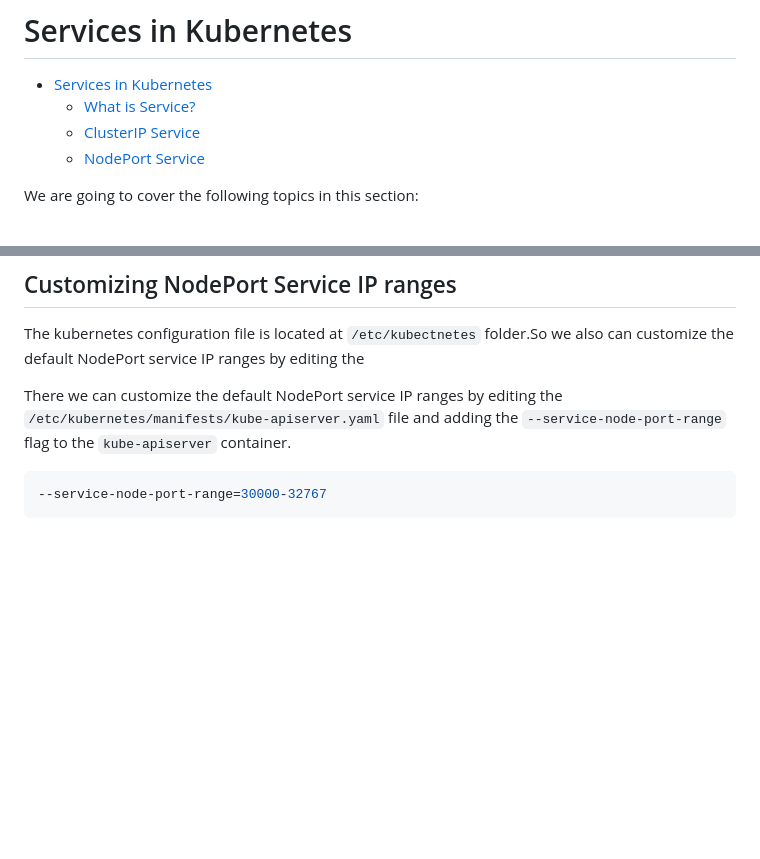
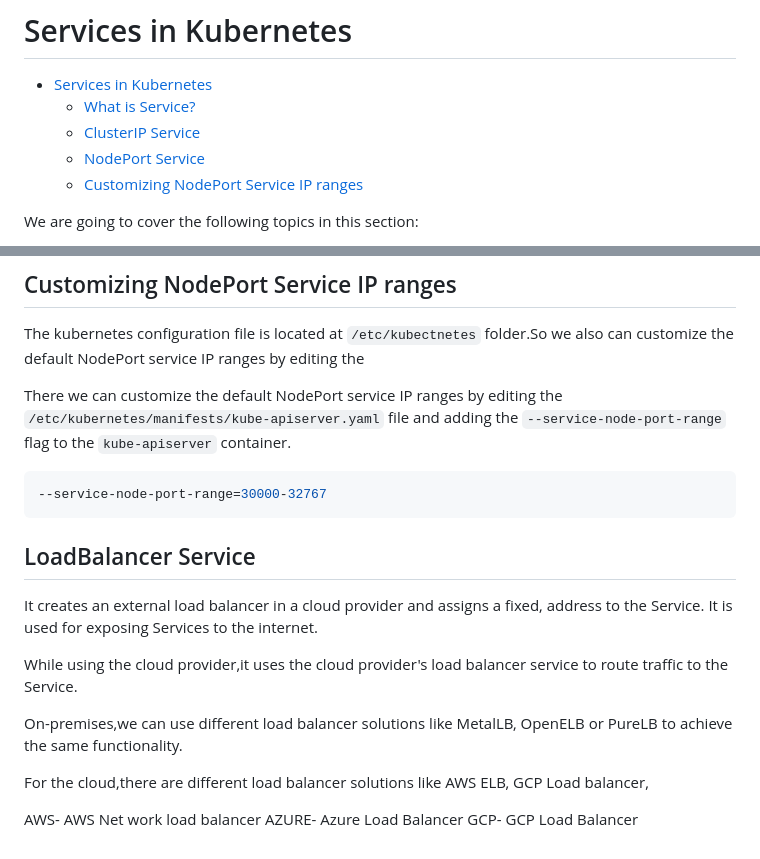
Before and after one commit to kodega2016/docker-and-kubernetes, a Markdown page: Kubernetes-Administration/Services.md, 2 parts joined by grey strips. GitHub-like rendering; blank space fills up the shorter version.

Commit message:
docs:updated load balancer service type intro

````diff
--- a/Kubernetes-Administration/Services.md
+++ b/Kubernetes-Administration/Services.md
@@ -6,6 +6,7 @@
   - [What is Service?](#what-is-service)
   - [ClusterIP Service](#clusterip-service)
   - [NodePort Service](#nodeport-service)
+  - [Customizing NodePort Service IP ranges](#customizing-nodeport-service-ip-ranges)
   <!--toc:end-->
 
 We are going to cover the following topics in this section:
@@ -106,3 +107,21 @@ There we can customize the default NodePort service IP ranges by editing the
 ```yaml
 --service-node-port-range=30000-32767
 ```
+
+## LoadBalancer Service
+
+It creates an external load balancer in a cloud provider and assigns a fixed,
+address to the Service. It is used for exposing Services to the internet.
+
+While using the cloud provider,it uses the cloud provider's load balancer
+service to route traffic to the Service.
+
+On-premises,we can use different load balancer solutions like MetalLB,
+OpenELB or PureLB to achieve the same functionality.
+
+For the cloud,there are different load balancer solutions like AWS ELB, GCP
+Load balancer,
+
+AWS- AWS Net work load balancer
+AZURE- Azure Load Balancer
+GCP- GCP Load Balancer
````
